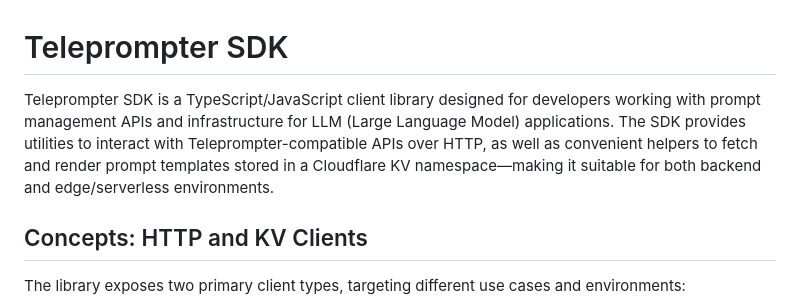
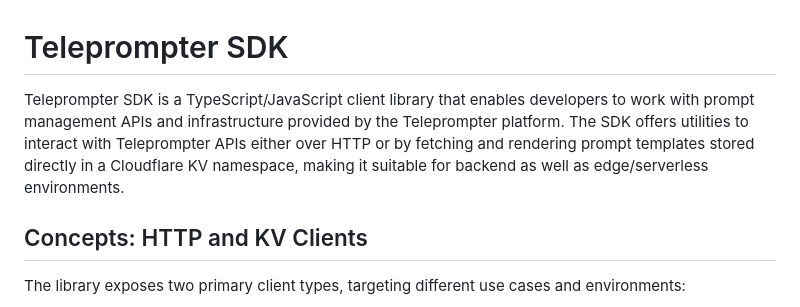
Before and after one commit to britt/teleprompter-sdk, a Markdown page: README.md, the part around the change. Rendered like a GitHub page.

Commit message:
docs: clarify SDK's platform scope in introduction

```diff
--- a/README.md
+++ b/README.md
@@ -1,6 +1,6 @@
 # Teleprompter SDK
 
-Teleprompter SDK is a TypeScript/JavaScript client library designed for developers working with prompt management APIs and infrastructure for LLM (Large Language Model) applications. The SDK provides utilities to interact with Teleprompter-compatible APIs over HTTP, as well as convenient helpers to fetch and render prompt templates stored in a Cloudflare KV namespace—making it suitable for both backend and edge/serverless environments.
+Teleprompter SDK is a TypeScript/JavaScript client library that enables developers to work with prompt management APIs and infrastructure provided by the Teleprompter platform. The SDK offers utilities to interact with Teleprompter APIs either over HTTP or by fetching and rendering prompt templates stored directly in a Cloudflare KV namespace, making it suitable for backend as well as edge/serverless environments.
 
 ## Concepts: HTTP and KV Clients
 
```
